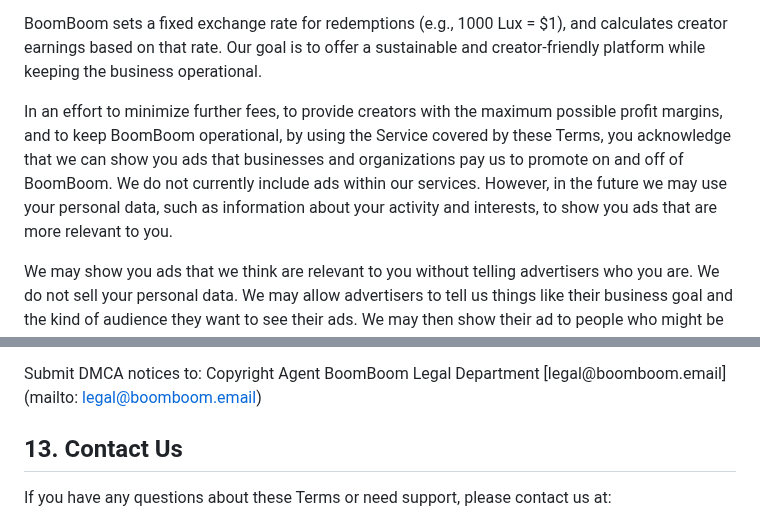
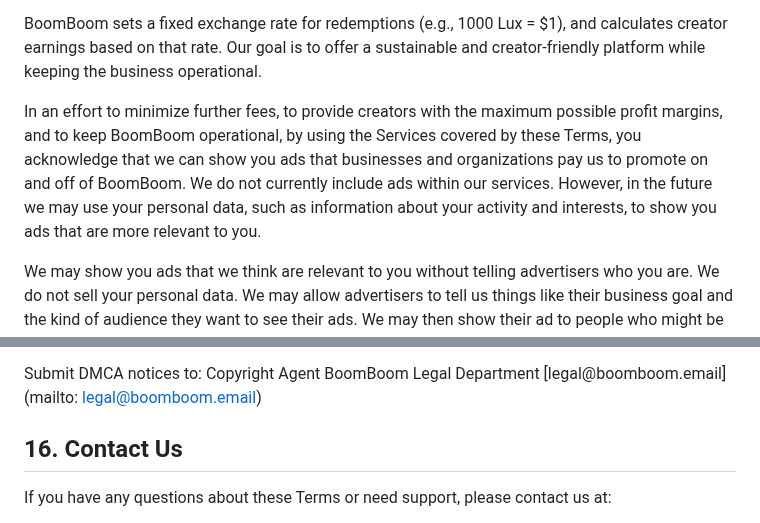
Before and after one commit to boomboomllc/boomboomllc.github.io, a Markdown page: terms-of-service.md, 2 parts joined by grey strips. GitHub-like rendering.

```diff
--- a/terms-of-service.md
+++ b/terms-of-service.md
@@ -45,7 +45,7 @@ The amount BoomBoom retains is not a fixed percentage and may vary depending on
 
 BoomBoom sets a fixed exchange rate for redemptions (e.g., 1000 Lux = $1), and calculates creator earnings based on that rate. Our goal is to offer a sustainable and creator-friendly platform while keeping the business operational.
 
-In an effort to minimize further fees, to provide creators with the maximum possible profit margins, and to keep BoomBoom operational, by using the Service covered by these Terms, you acknowledge that we can show you ads that businesses and organizations pay us to promote on and off of BoomBoom. We do not currently include ads within our services. However, in the future we may use your personal data, such as information about your activity and interests, to show you ads that are more relevant to you.
+In an effort to minimize further fees, to provide creators with the maximum possible profit margins, and to keep BoomBoom operational, by using the Services covered by these Terms, you acknowledge that we can show you ads that businesses and organizations pay us to promote on and off of BoomBoom. We do not currently include ads within our services. However, in the future we may use your personal data, such as information about your activity and interests, to show you ads that are more relevant to you.
 
 We may show you ads that we think are relevant to you without telling advertisers who you are. We do not sell your personal data. We may allow advertisers to tell us things like their business goal and the kind of audience they want to see their ads. We may then show their ad to people who might be interested.
 
@@ -230,7 +241,7 @@ Copyright Agent
 BoomBoom Legal Department
 [legal@boomboom.email](mailto: legal@boomboom.email)
 
-## 13. Contact Us
+## 16. Contact Us
 
 If you have any questions about these Terms or need support, please contact us at:
 
```
Also changed, not shown: other parts of terms-of-service.md (+20 -9 lines).
